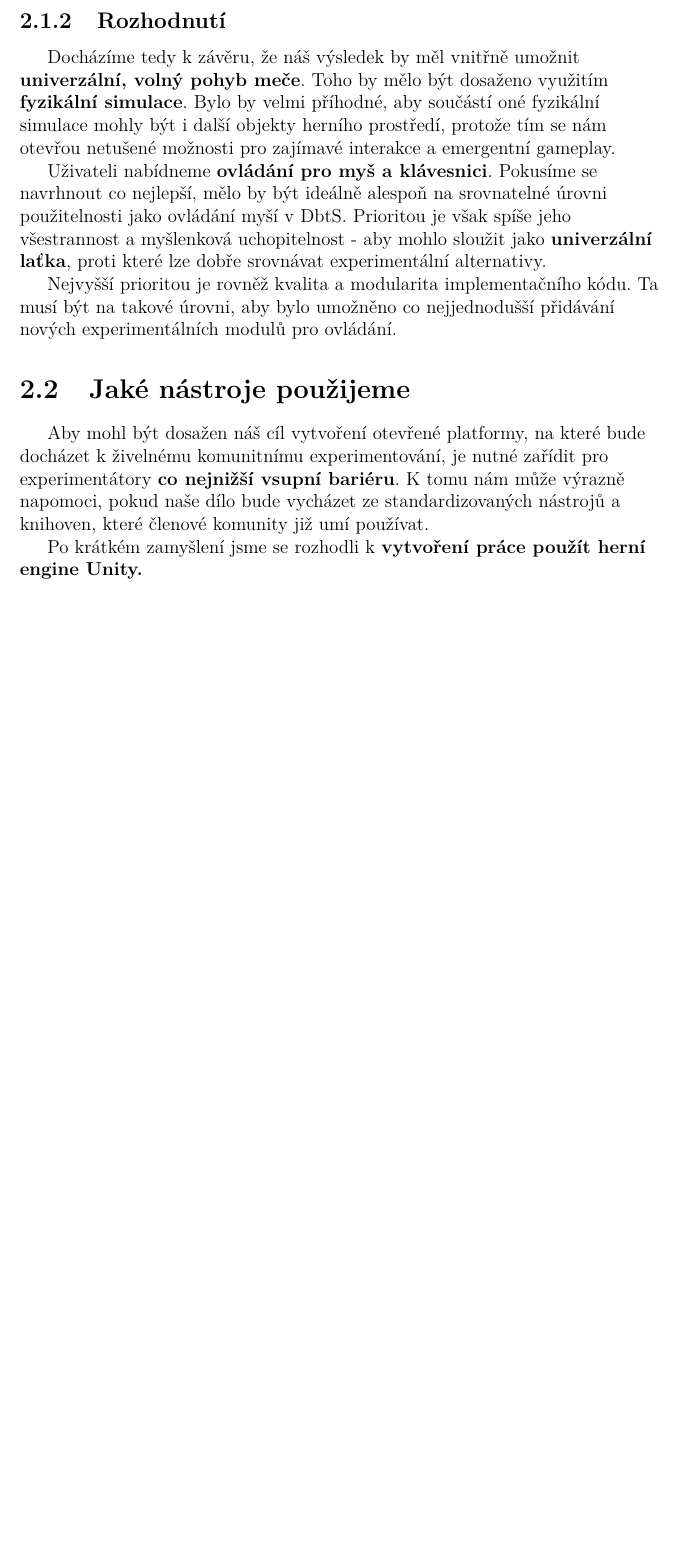
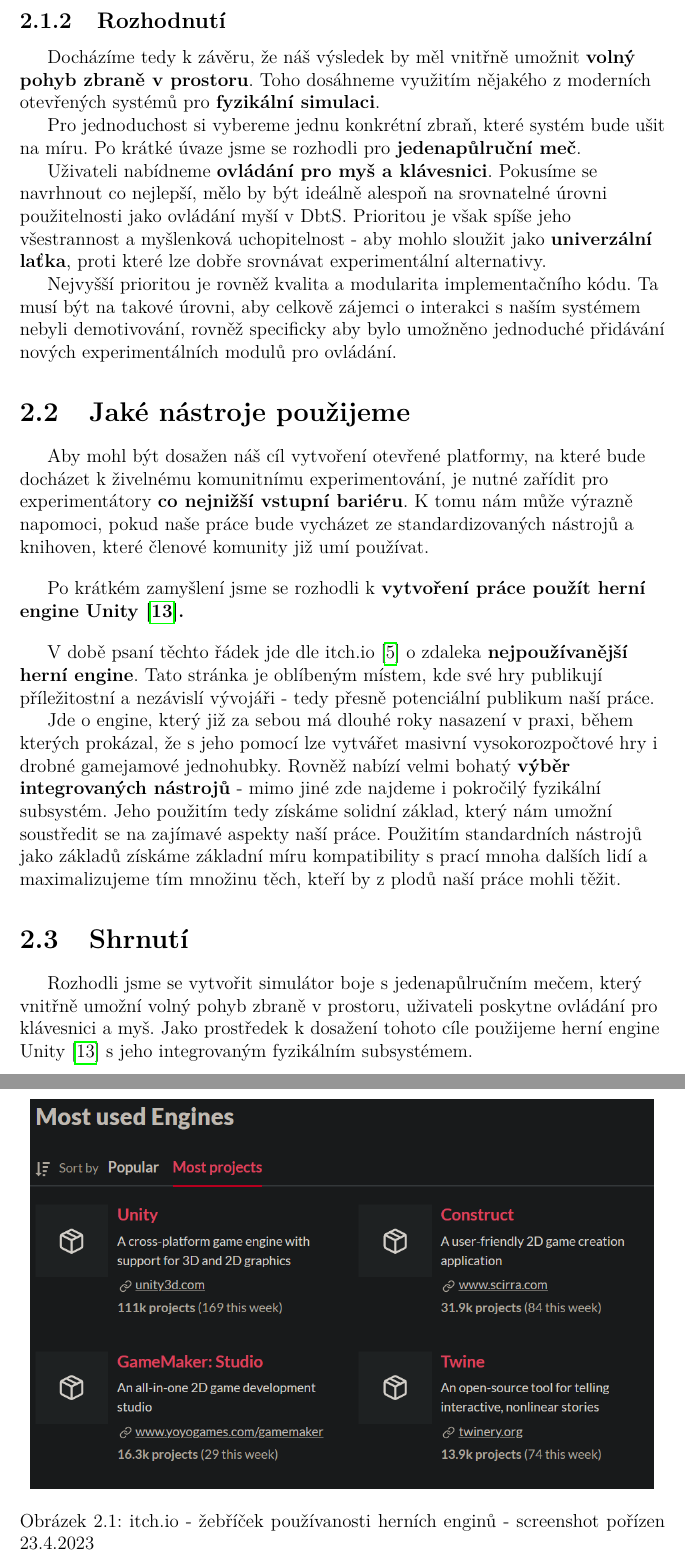
Before and after one commit to MarkusSecundus/PhysicsSwordfight, a LaTeX thesis (cs/prace.tex, which reads cs/kap02.tex): part of page 31 of 62 before the commit and two parts of pages 31 and 32 of 63 after it, the two joined at a grey line, cut so that both start at the same text, the shorter picture padded with empty space. Compiled offline with pdfLaTeX.

Commit message:
ch.2 - 1st draft

```diff
--- a/cs/kap02.tex
+++ b/cs/kap02.tex
@@ -18,26 +18,32 @@
 
 \subsection{Rozhodnutí}
 
-Docházíme tedy k závěru, že náš výsledek by měl vnitřně umožnit \textbf{univerzální, volný pohyb meče}. Toho by mělo být dosaženo využitím \textbf{fyzikální simulace}. Bylo by velmi příhodné, aby součástí oné fyzikální simulace mohly být i další objekty herního prostředí, protože tím se nám otevřou netušené možnosti pro zajímavé interakce a emergentní gameplay.
+Docházíme tedy k závěru, že náš výsledek by měl vnitřně umožnit \textbf{volný pohyb zbraně v prostoru}. Toho dosáhneme využitím nějakého z moderních otevřených systémů pro \textbf{fyzikální simulaci}.
+
+Pro jednoduchost si vybereme jednu konkrétní zbraň, které systém bude ušit na míru. Po krátké úvaze jsme se rozhodli pro \textbf{jedenapůlruční meč}.
 
 Uživateli nabídneme \textbf{ovládání pro myš a klávesnici}. Pokusíme se navrhnout co nejlepší, mělo by být ideálně alespoň na srovnatelné úrovni použitelnosti jako ovládání myší v \acs{DbtS}. Prioritou je však spíše jeho všestrannost a myšlenková uchopitelnost - aby mohlo sloužit jako \textbf{univerzální laťka}, proti které lze dobře srovnávat experimentální alternativy.
 
-Nejvyšší prioritou je rovněž kvalita a modularita implementačního kódu. Ta musí být na takové úrovni, aby bylo umožněno co nejjednodušší přidávání nových experimentálních modulů pro ovládání.
+Nejvyšší prioritou je rovněž kvalita a modularita implementačního kódu. Ta musí být na takové úrovni, aby celkově zájemci o interakci s naším systémem nebyli demotivování, rovněž specificky aby bylo umožněno jednoduché přidávání nových experimentálních modulů pro ovládání.
 
 \section{Jaké nástroje použijeme}
 
-Aby mohl být dosažen náš cíl vytvoření otevřené platformy, na které bude docházet k živelnému komunitnímu experimentování, je nutné zařídit pro experimentátory \textbf{co nejnižší vsupní bariéru}. K tomu nám může výrazně napomoci, pokud naše dílo bude vycházet ze standardizovaných nástrojů a knihoven, které členové komunity již umí používat.
+Aby mohl být dosažen náš cíl vytvoření otevřené platformy, na které bude docházet k živelnému komunitnímu experimentování, je nutné zařídit pro experimentátory \textbf{co nejnižší vstupní bariéru}. K tomu nám může výrazně napomoci, pokud naše práce bude vycházet ze standardizovaných nástrojů a knihoven, které členové komunity již umí používat.
+\bigbreak
 
-Po krátkém zamyšlení jsme se rozhodli k \textbf{vytvoření práce použít herní engine Unity.}
+Po krátkém zamyšlení jsme se rozhodli k \textbf{vytvoření práce použít herní engine Unity \cite{Unity}.}
+\bigbreak
+V době psaní těchto řádek jde dle itch.io \cite{ItchIo} o zdaleka \textbf{nejpoužívanější herní engine}. Tato stránka je oblíbeným místem, kde své hry publikují příležitostní a nezávislí vývojáři - tedy přesně potenciální publikum naší práce.
 
-%\begin{itemize}
-%    \item chceme, aby výsledek naší práce byl co nejvíc přístupný pro náhodné lidi, co by ho chtěli využít k navazujícím experimentům či vlastnímu obohacení
-%    \item \textbf{použijeme herní engine Unity}
-%        \begin{itemize}
-%            \item je mature
-%            \item nejrozšířenější (viz \ref{unityEngineIntroSection}) -> největší šance že se najde jiný vývojář, co pro naší práci najde využití
-%            \item má spoustu standardních knihoven a subsystémů, co nám usnadní práci a zajistí rozumnou míru kompatibility s prací ostatních lidí
-%        \end{itemize}
-%    \item na všech místech práce chceme používat co nejvíc rozšířené a standardní systémy a knihovny (-> kompatibilita s prací ostatních lidí)
-%    \item myslet na dobré OOP practices a štábní kulturu
-%\end{itemize}
+\begin{figure}[h]\centering
+    \center
+    \includegraphics[width=140mm]{../img/Itch-mostUsedEngines.png}
+    \caption{itch.io - žebříček používanosti herních enginů - screenshot pořízen 23.4.2023}
+    \label{obr02:itchIoEngines}
+
+\end{figure}
+
+Jde o engine, který již za sebou má dlouhé roky nasazení v praxi, během kterých prokázal, že s jeho pomocí lze vytvářet masivní vysokorozpočtové hry i drobné gamejamové jednohubky. Rovněž nabízí velmi bohatý \textbf{výběr integrovaných nástrojů} - mimo jiné zde najdeme i pokročilý fyzikální subsystém. Jeho použitím tedy získáme solidní základ, který nám umožní soustředit se na zajímavé aspekty naší práce. Použitím standardních nástrojů jako základů získáme základní míru kompatibility s prací mnoha dalších lidí a maximalizujeme tím množinu těch, kteří by z plodů naší práce mohli těžit.
+
+\section{Shrnutí}
+Rozhodli jsme se vytvořit simulátor boje s jedenapůlručním mečem, který vnitřně umožní volný pohyb zbraně v prostoru, uživateli poskytne ovládání pro klávesnici a myš. Jako prostředek k dosažení tohoto cíle použijeme herní engine Unity \cite{Unity} s jeho integrovaným fyzikálním subsystémem.
```
Also changed, not shown: cs/literatura.bib (+6 -1 lines), img/Itch-mostUsedEngines.png (added), cs/kap02.tex (4 more changed lines).
